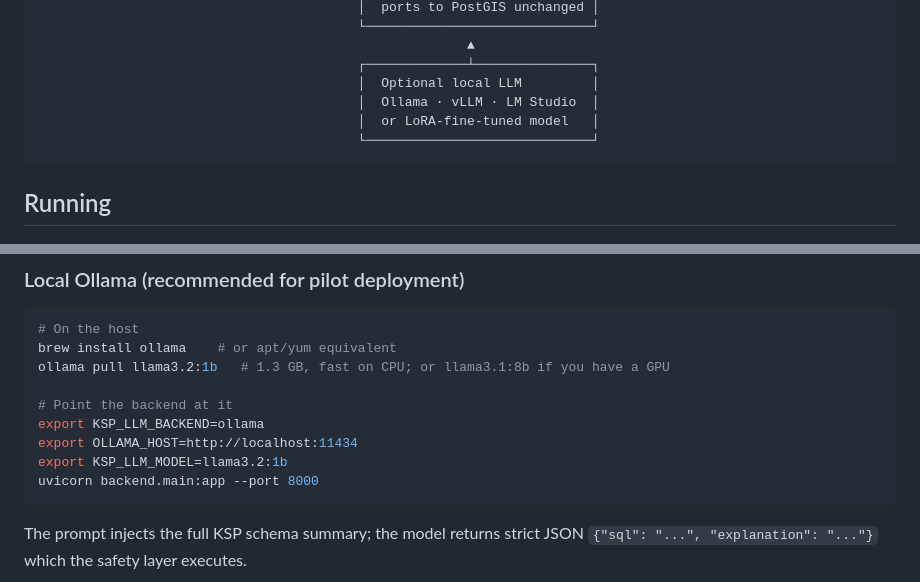
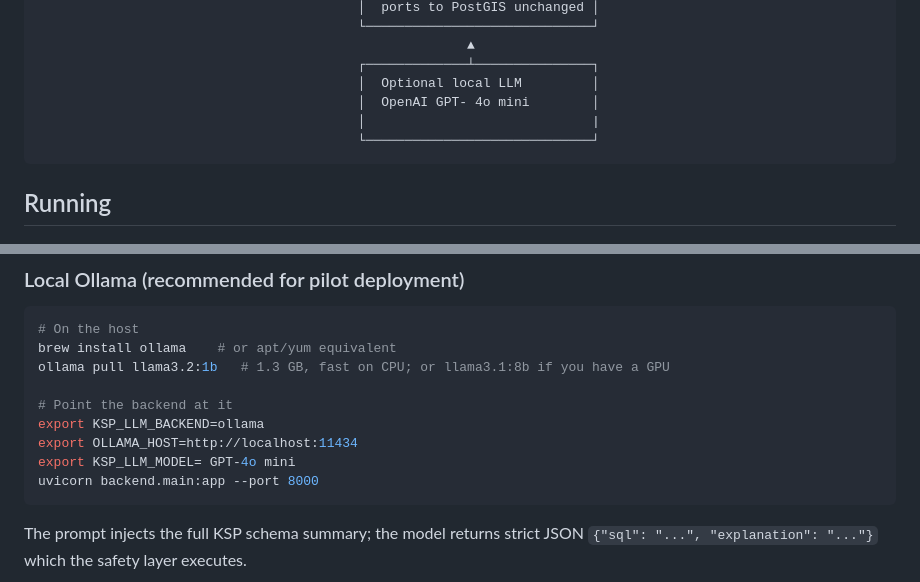
Before and after one commit to Ayushh890/AI_DRIVEN_CRIME_ANALYTICS_AND_VISUALISATION_KSP, a Markdown page: README.md, 2 parts joined by grey strips. GitHub-like rendering.

````diff
--- a/README.md
+++ b/README.md
@@ -51,8 +51,8 @@ loading the same tables from the CCTNS export — no changes to the API or UI.
                                                        ▲
                                          ┌─────────────┴───────────────┐
                                          │  Optional local LLM         │
-                                         │  Ollama · vLLM · LM Studio  │
-                                         │  or LoRA-fine-tuned model   │
+                                         │  OpenAI GPT- 4o mini        │
+                                         │                             |
                                          └─────────────────────────────┘
 ```
 
@@ -164,7 +164,7 @@ ollama pull llama3.2:1b   # 1.3 GB, fast on CPU; or llama3.1:8b if you have a GP
 # Point the backend at it
 export KSP_LLM_BACKEND=ollama
 export OLLAMA_HOST=http://localhost:11434
-export KSP_LLM_MODEL=llama3.2:1b
+export KSP_LLM_MODEL= GPT-4o mini
 uvicorn backend.main:app --port 8000
 ```
 
````
